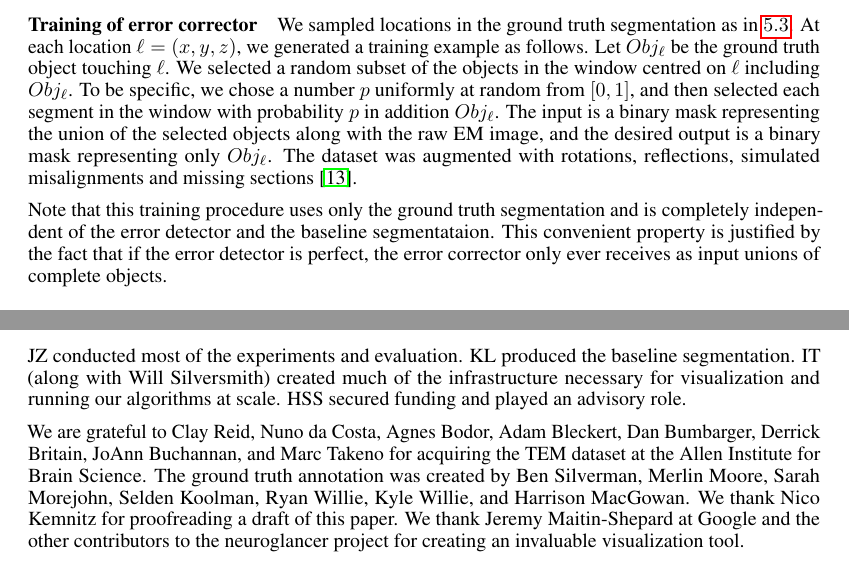
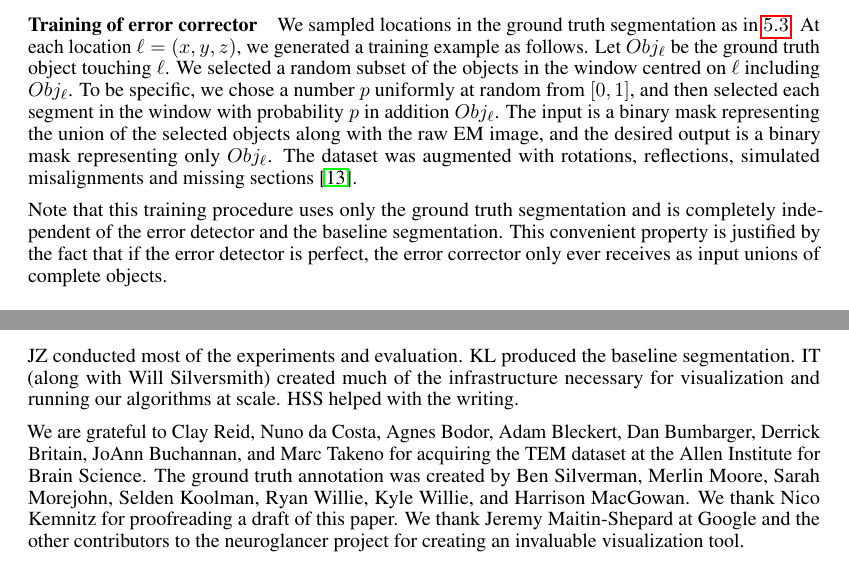
Before and after one commit to seung-lab/yacn, a LaTeX paper (paper/text.tex): two parts of pages 6 and 10 of 11, joined at a grey line, cut so that both start at the same text. Compiled offline with pdfLaTeX.

Commit message:
minor edits

```diff
--- a/paper/text.tex
+++ b/paper/text.tex
@@ -206,7 +206,7 @@ An initial segmentation containing errors was produced using our baseline neuron
 \paragraph{Training of error corrector}
 We sampled locations in the ground truth segmentation as in $\ref{sec:sampling}$. At each location $\ell = (x,y,z)$, we generated a training example as follows. Let $Obj_\ell$ be the ground truth object touching $\ell$. We selected a random subset of the objects in the window centred on $\ell$ including $Obj_\ell$. To be specific, we chose a number $p$ uniformly at random from $[0,1]$, and then selected each segment in the window with probability $p$ in addition $Obj_\ell$. The input is a binary mask representing the union of the selected objects along with the raw EM image, and the desired output is a binary mask representing only $Obj_\ell$. The dataset was augmented with rotations, reflections, simulated misalignments and missing sections~\cite{kisuk}.
 
-Note that this training procedure uses only the ground truth segmentation and is completely independent of the error detector and the baseline segmentataion. This convenient property is justified by the fact that if the error detector is perfect, the error corrector only ever receives as input unions of complete objects.
+Note that this training procedure uses only the ground truth segmentation and is completely independent of the error detector and the baseline segmentation. This convenient property is justified by the fact that if the error detector is perfect, the error corrector only ever receives as input unions of complete objects.
 
 \subsection{Error detection results}
 \label{sec:detection_results}
@@ -323,7 +323,7 @@ An error detection module has many potential uses beyond the ones presented here
 \subsubsection*{Author contributions and acknowledgements}
 JZ conducted most of the experiments and evaluation. KL produced the baseline segmentation. IT (along with
 Will Silversmith) created much of the infrastructure necessary for visualization and running
-our algorithms at scale. HSS secured funding and played an advisory role.
+our algorithms at scale. HSS helped with the writing.
 
 We are grateful to Clay Reid, Nuno da Costa, Agnes Bodor, Adam Bleckert, Dan Bumbarger, Derrick Britain, JoAnn Buchannan, and Marc Takeno for acquiring the TEM dataset at the Allen Institute for Brain Science.
 The ground truth annotation was created by Ben Silverman, Merlin Moore, Sarah Morejohn, Selden Koolman, Ryan Willie, Kyle Willie, and Harrison MacGowan.
```
